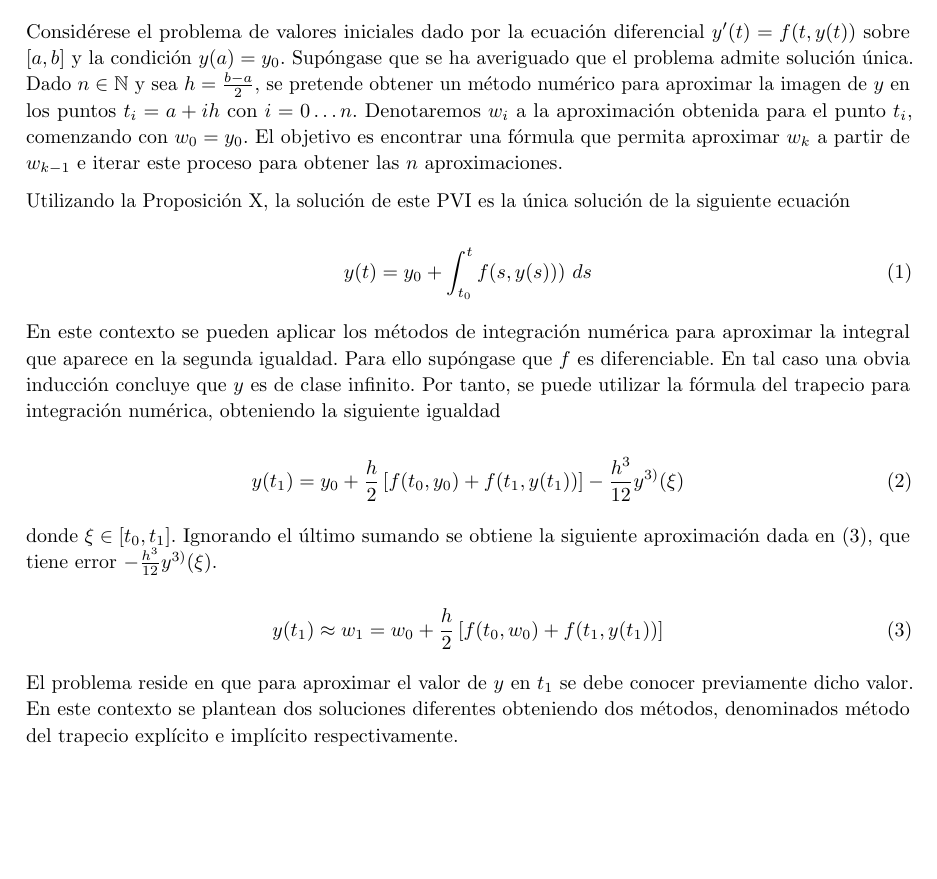
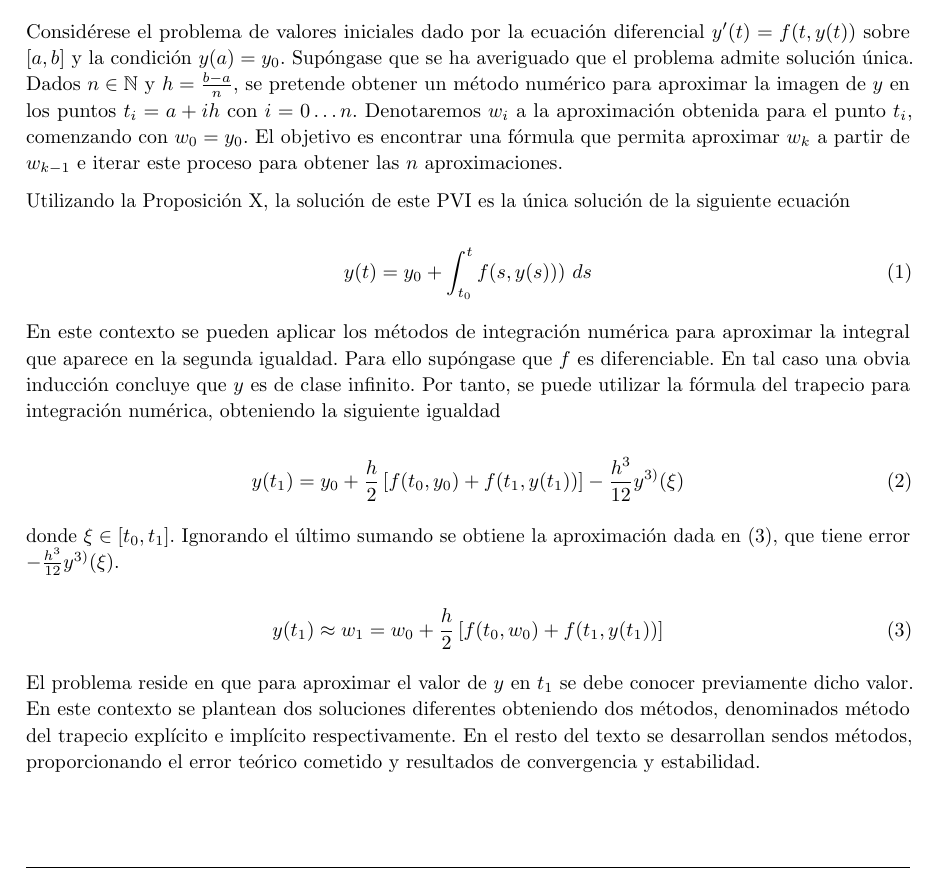
Before and after one commit to javipa1995/Metodo-del-trapecio, a LaTeX document (Report/MetodoDelTrapecio.tex): part of page 5 of 6, cut so that both start at the same text. Compiled offline with pdfLaTeX.

Commit message:
Minor changes

```diff
--- a/Report/MetodoDelTrapecio.tex
+++ b/Report/MetodoDelTrapecio.tex
@@ -313,7 +313,7 @@ se verifica que la solución exacta es $y(t)=\frac{1}{1+t^4}$ y tomando distinto
 
 \section{Descripción del método del trapecio}
 
-	Considérese el problema de valores iniciales dado por la ecuación diferencial $y'(t) = f(t,y(t))$ sobre $[a,b]$ y la condición $y(a) = y_0$. Supóngase que se ha averiguado que el problema admite solución única. Dado $n \in \mathbb{N}$ y sea $h = \frac{b-a}{2}$, se pretende obtener un método numérico para aproximar la imagen de $y$ en los puntos $t_i = a + ih$ con $i = 0 \ldots n$. Denotaremos $w_i$ a la aproximación obtenida para el punto $t_i$, comenzando con $w_0 = y_0$. El objetivo es encontrar una fórmula que permita aproximar $w_k$ a partir de $w_{k-1}$ e iterar este proceso para obtener las $n$ aproximaciones.
+	Considérese el problema de valores iniciales dado por la ecuación diferencial $y'(t) = f(t,y(t))$ sobre $[a,b]$ y la condición $y(a) = y_0$. Supóngase que se ha averiguado que el problema admite solución única. Dados $n \in \mathbb{N}$ y $h = \frac{b-a}{n}$, se pretende obtener un método numérico para aproximar la imagen de $y$ en los puntos $t_i = a + ih$ con $i = 0 \ldots n$. Denotaremos $w_i$ a la aproximación obtenida para el punto $t_i$, comenzando con $w_0 = y_0$. El objetivo es encontrar una fórmula que permita aproximar $w_k$ a partir de $w_{k-1}$ e iterar este proceso para obtener las $n$ aproximaciones.
 
 	Utilizando la Proposición X, la solución de este PVI es la única solución de la siguiente ecuación
 
@@ -328,13 +328,13 @@ se verifica que la solución exacta es $y(t)=\frac{1}{1+t^4}$ y tomando distinto
 	\end{equation}
 
 
-	donde $\xi \in [t_0, t_1]$. Ignorando el último sumando se obtiene la siguiente aproximación dada en (\ref{eq:app}), que tiene error $- \frac{h^3}{12}y^{3)}(\xi)$.
+	donde $\xi \in [t_0, t_1]$. Ignorando el último sumando se obtiene la aproximación dada en (\ref{eq:app}), que tiene error $- \frac{h^3}{12}y^{3)}(\xi)$.
 
 	\begin{equation} \label{eq:app}
 		y(t_1) \approx w_1 = w_0 + \frac{h}{2} \left[f(t_0,w_0) + f(t_1, y(t_1))\right]
 	\end{equation}
 
-	El problema reside en que para aproximar el valor de $y$ en $t_1$ se debe conocer previamente dicho valor. En este contexto se plantean dos soluciones diferentes obteniendo dos métodos, denominados método del trapecio explícito e implícito respectivamente.
+	El problema reside en que para aproximar el valor de $y$ en $t_1$ se debe conocer previamente dicho valor. En este contexto se plantean dos soluciones diferentes obteniendo dos métodos, denominados método del trapecio explícito e implícito respectivamente. En el resto del texto se desarrollan sendos métodos, proporcionando el error teórico cometido y resultados de convergencia y estabilidad.
 
 	\subsection{Método del trapecio explícito}
 
```
Also changed, not shown: Report/MetodoDelTrapecio-blx.bib (+2 -2 lines), 1 other file.
